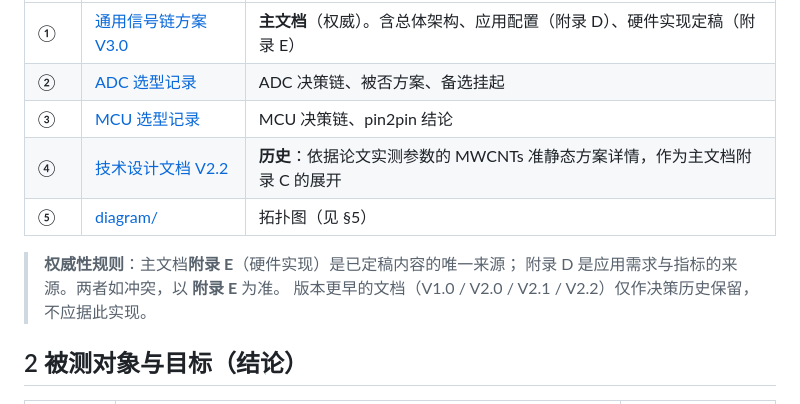
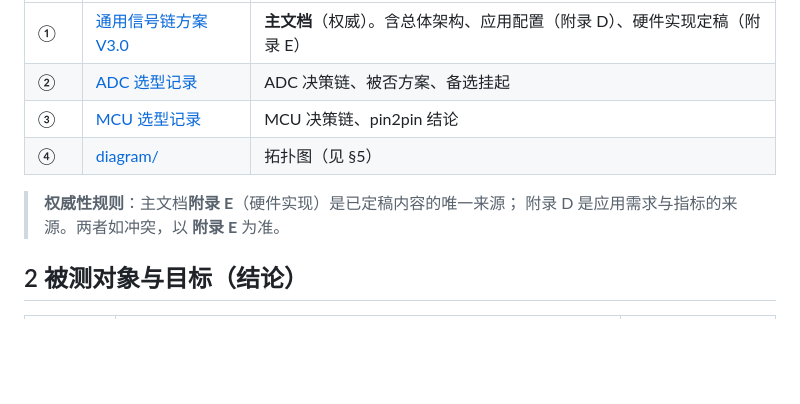
Before and after one commit to chenxi-z/de-drms, a Markdown page: docs/design/README.md, the part around the change. GitHub-like rendering; blank space fills up the shorter version.

Commit message:
chore(docs): 删除 V2.2 旧设计文档（已被 V3.0 取代）
- 移除 docs/design/2026-10-10-dual-electrode-dc-resistance-meter-design.md（268 行）
- 更新 docs/design/README.md：阅读顺序去掉 ④，diagram/ 升为 ④
- 删除"版本更早文档仅作决策历史"提示（已无旧版本保留）

```diff
--- a/docs/design/README.md
+++ b/docs/design/README.md
@@ -10,12 +10,10 @@
 | ① | [通用信号链方案 V3.0](2026-10-10-universal-signal-chain.md) | **主文档**（权威）。含总体架构、应用配置（附录 D）、硬件实现定稿（附录 E） |
 | ② | [ADC 选型记录](adc-selection/README.md) | ADC 决策链、被否方案、备选挂起 |
 | ③ | [MCU 选型记录](mcu-selection/README.md) | MCU 决策链、pin2pin 结论 |
-| ④ | [技术设计文档 V2.2](2026-10-10-dual-electrode-dc-resistance-meter-design.md) | **历史**：依据论文实测参数的 MWCNTs 准静态方案详情，作为主文档附录 C 的展开 |
-| ⑤ | [diagram/](diagram/) | 拓扑图（见 §5） |
+| ④ | [diagram/](diagram/) | 拓扑图（见 §5） |
 
 > **权威性规则**：主文档**附录 E**（硬件实现）是已定稿内容的唯一来源；
 > 附录 D 是应用需求与指标的来源。两者如冲突，以 **附录 E** 为准。
-> 版本更早的文档（V1.0 / V2.0 / V2.1 / V2.2）仅作决策历史保留，不应据此实现。
 
 ## 2 被测对象与目标（结论）
 
```
Also changed, not shown: docs/design/2026-10-10-dual-electrode-dc-resistance-meter-design.md (deleted, +0 -268 lines).
